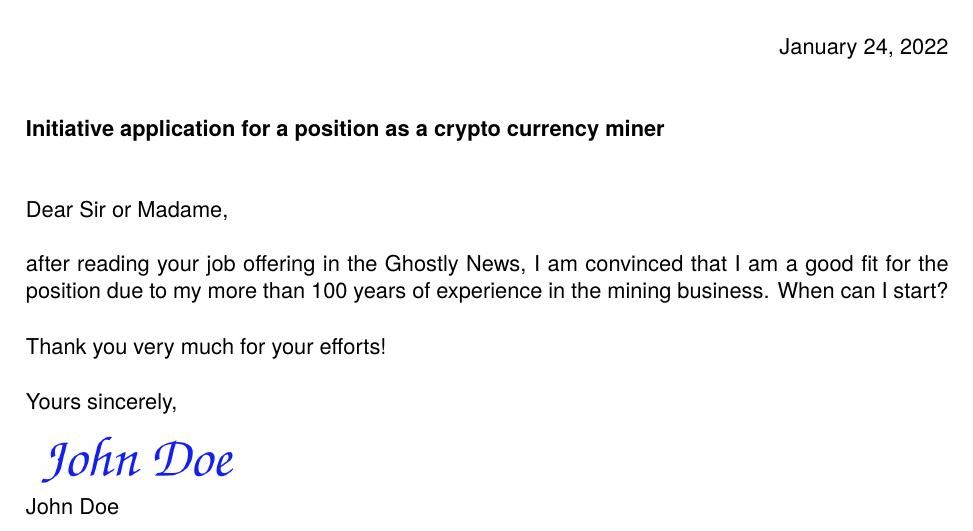
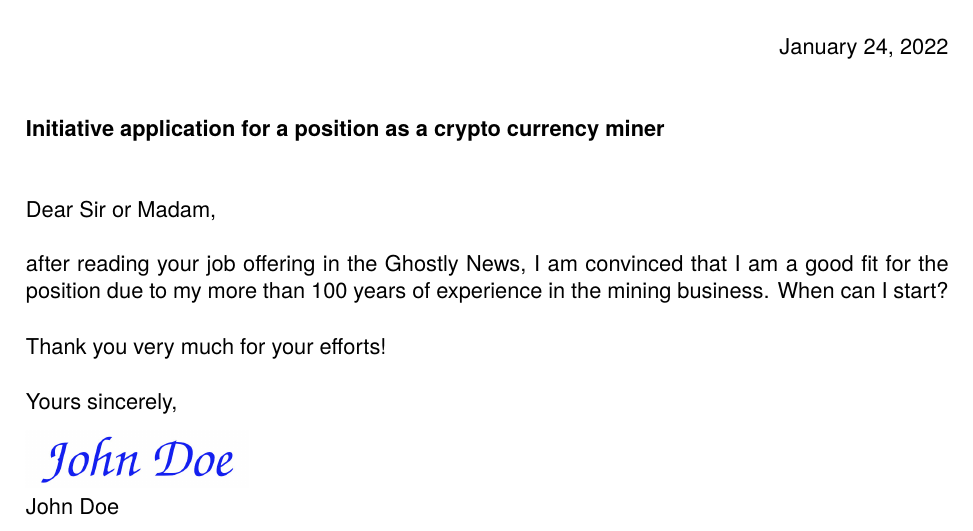
Before and after one commit to d-sacre/latex-minimalcv, a LaTeX CV (minimalcv_example.tex): part of page 1 of 2, cut so that both start at the same text. Compiled offline with XeLaTeX.

Commit message:
updated example files

```diff
--- a/minimalcv_example.tex
+++ b/minimalcv_example.tex
@@ -31,7 +31,7 @@
 \begin{document}
 	\begin{coverLetter}
 		\subject{Initiative application for a position as a crypto currency miner}
-		\opening{Dear Sir or Madame,}
+		\opening{Dear Sir or Madam,}
 
 		after reading your job offering in the Ghostly News, I am convinced that I am a good fit for the position due to my more than 100 years of experience in the mining business. When can I start?\\[0.5cm]
 		Thank you very much for your efforts!
```
Also changed, not shown: minimalcv_example.pdf.
